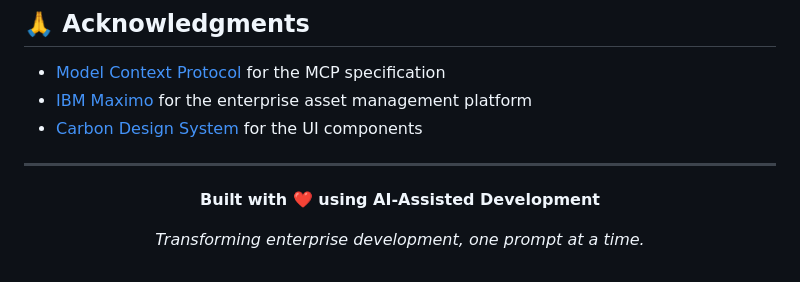
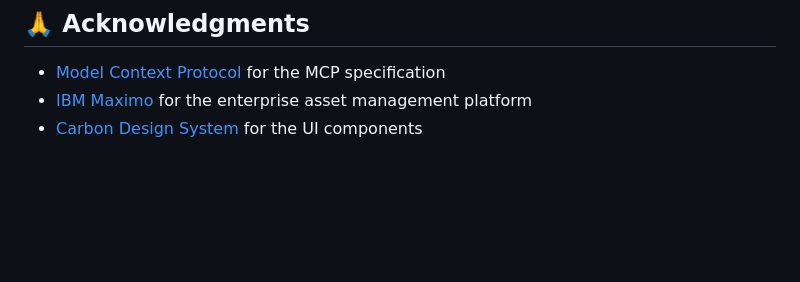
Before and after one commit to markusvankempen/maximo-mcp-ai-integration-options, a Markdown page: README.md, the part around the change. Drawn GitHub-style; blank space fills up the shorter version.

Commit message:
Remove tagline footer from README

```diff
--- a/README.md
+++ b/README.md
@@ -332,13 +332,3 @@ This project is licensed under the MIT License - see the [LICENSE](LICENSE) file
 - [Model Context Protocol](https://modelcontextprotocol.io/) for the MCP specification
 - [IBM Maximo](https://www.ibm.com/products/maximo) for the enterprise asset management platform
 - [Carbon Design System](https://carbondesignsystem.com/) for the UI components
-
----
-
-<div align="center">
-
-**Built with ❤️ using AI-Assisted Development**
-
-*Transforming enterprise development, one prompt at a time.*
-
-</div>
```
